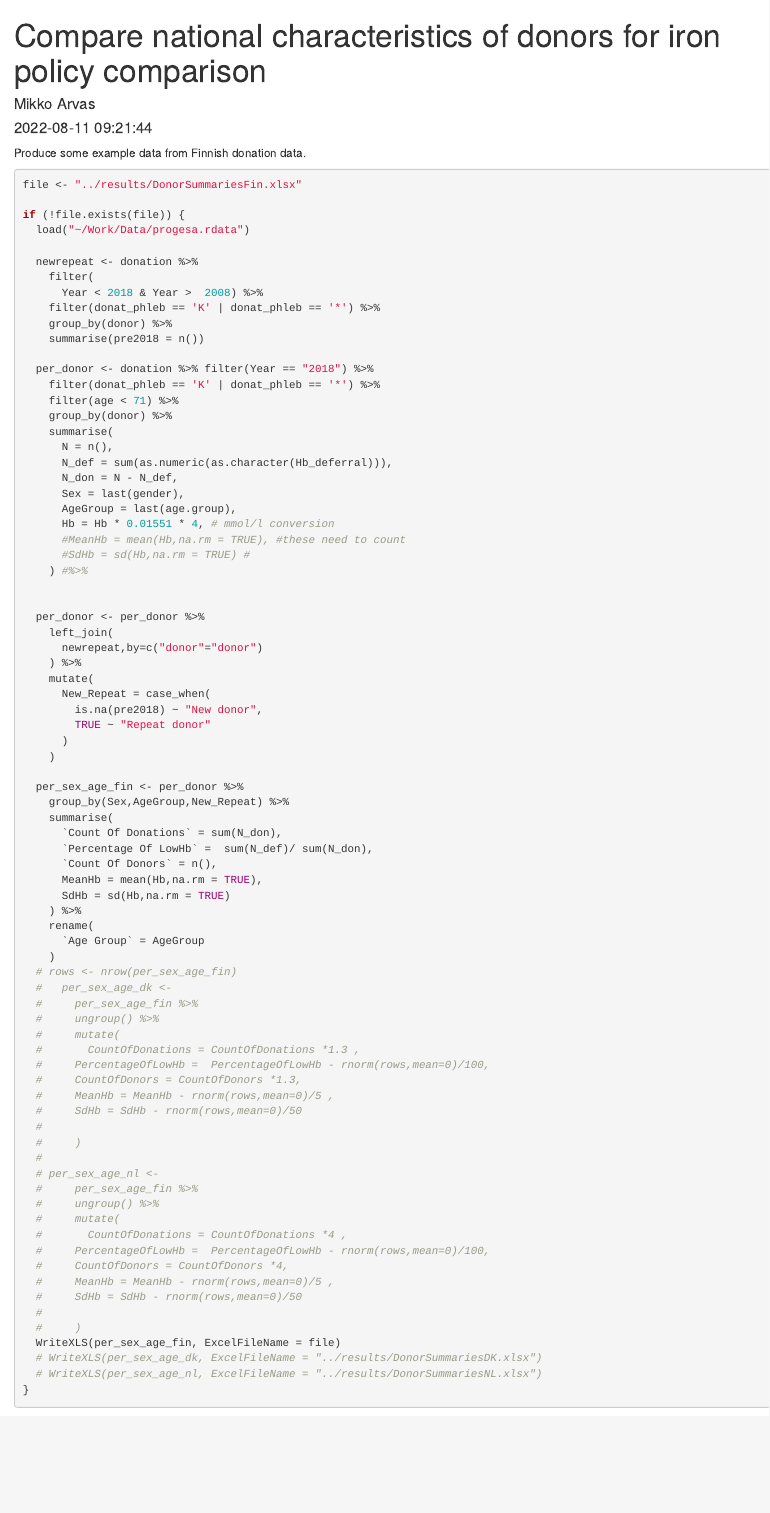
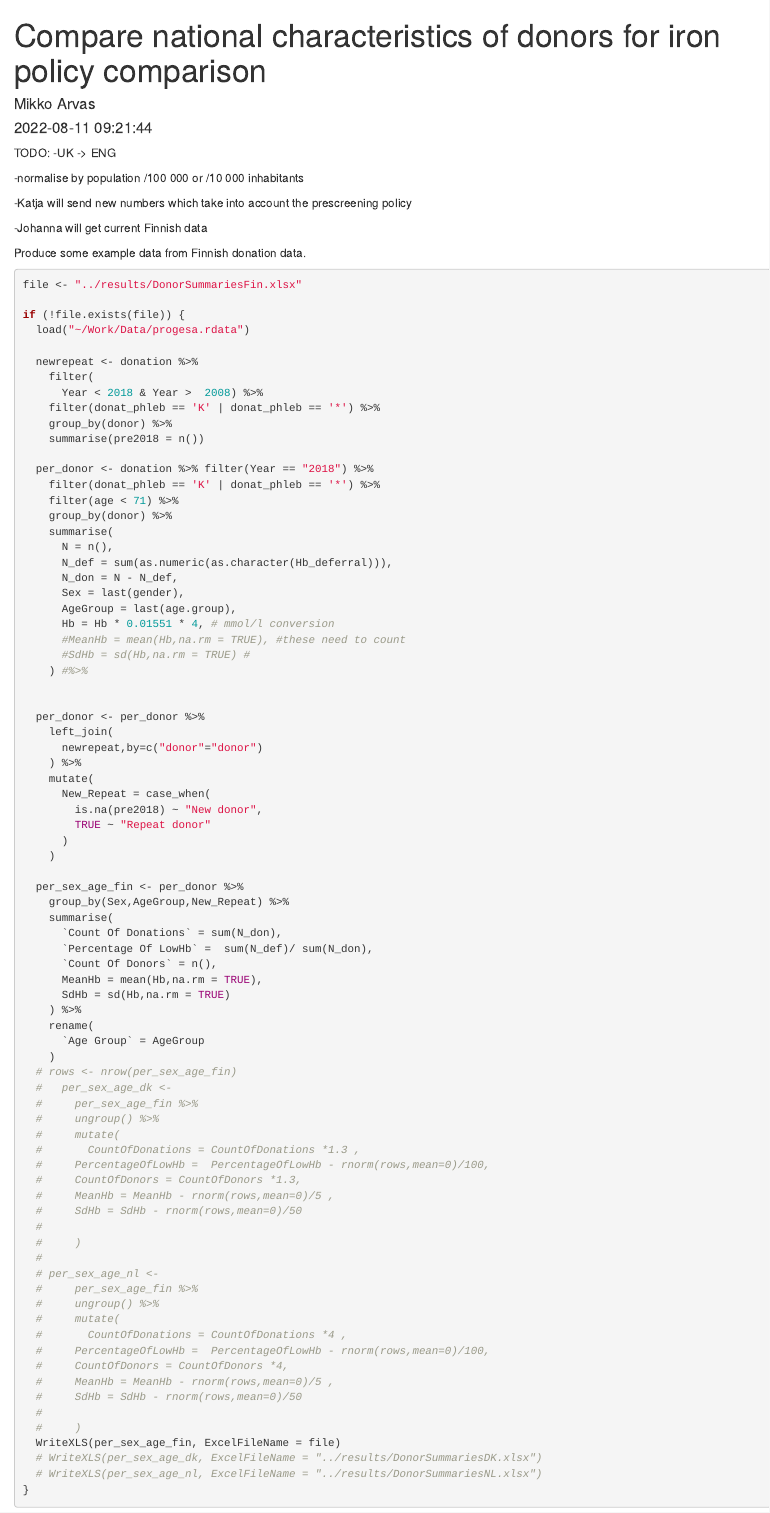
Before and after one commit to FRCBS/IronManagementPolicyComparison, an R Markdown document (src/comparison_of_donor_characteristics.Rmd): the page in a window 1100 px wide, from its top. Rendered offline with R 4.5, knitr and Pandoc, with nearby package versions; some code elsewhere in the file could not run offline.

Commit message:
Update comparison_of_donor_characteristics.Rmd

````diff
--- a/src/comparison_of_donor_characteristics.Rmd
+++ b/src/comparison_of_donor_characteristics.Rmd
@@ -10,6 +10,16 @@ library(WriteXLS)
 library(readxl)
 library(ggpubr)
 ```
+
+TODO:
+-UK -> ENG
+
+-normalise by population /100 000 or /10 000 inhabitants
+
+-Katja will send new numbers which take into account the prescreening policy
+
+-Johanna will get current Finnish data
+
 
 Produce some example data from Finnish donation data.
 
````
